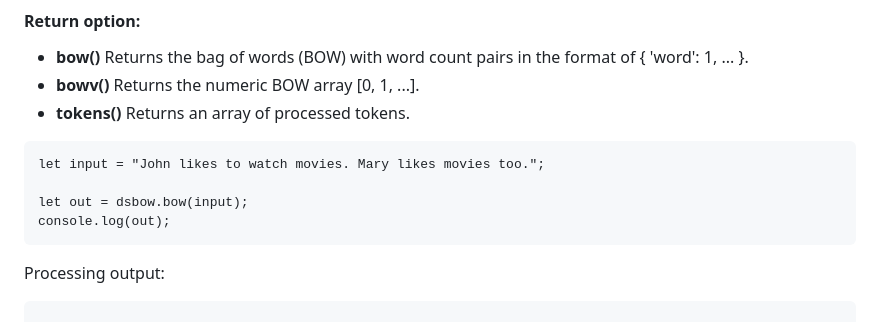
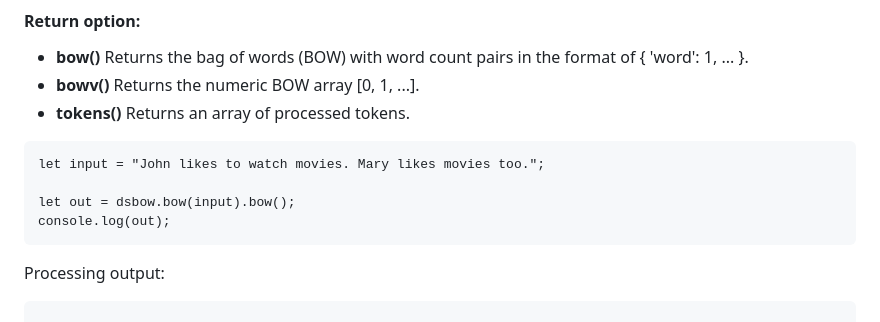
Before and after one commit to Software-Research-Lab/dropsuit-bow, a Markdown page: README.md, the part around the change. Rendered like a GitHub page.

````diff
--- a/README.md
+++ b/README.md
@@ -46,7 +46,7 @@ let dsbow = new dropsuit_bow(null, false);
 ```
 let input = "John likes to watch movies. Mary likes movies too.";
 
-let out = dsbow.bow(input);
+let out = dsbow.bow(input).bow();
 console.log(out);
 ```
 
````
